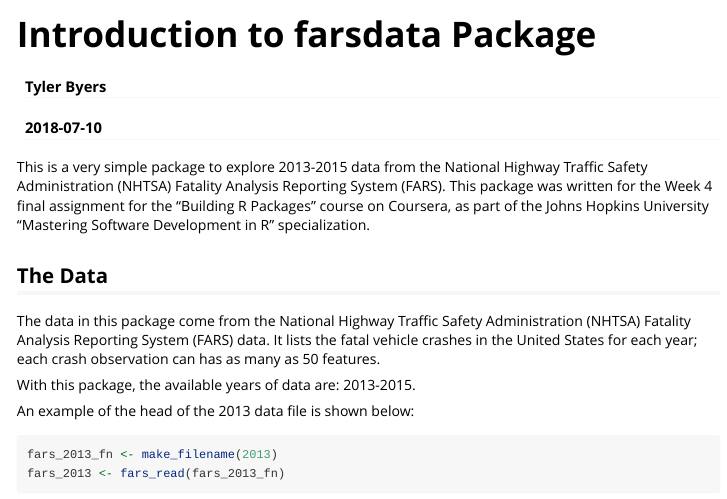
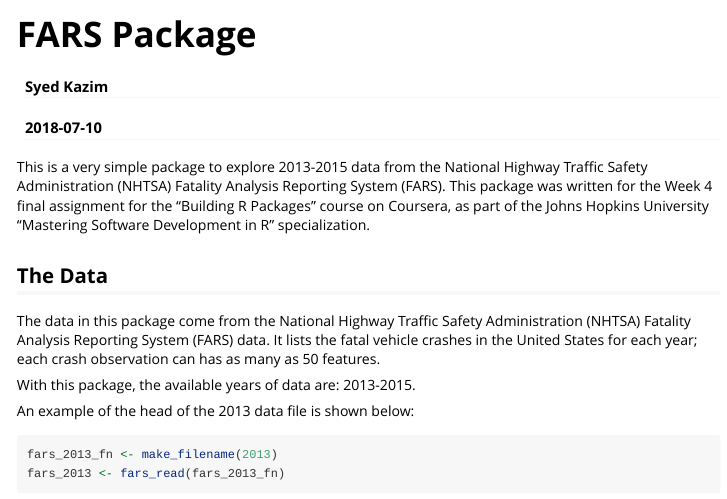
Before and after one commit to Kazim1212/fars_packagebuild, an R Markdown document (vignettes/introduction.Rmd): the page in a window 1100 px wide, from its top. Rendered offline with R 4.5, knitr and Pandoc, with nearby package versions; some code elsewhere in the file could not run offline; common packages that the code uses without loading them are loaded.

Commit message:
updated recently

```diff
--- a/vignettes/introduction.Rmd
+++ b/vignettes/introduction.Rmd
@@ -1,6 +1,6 @@
 ---
-title: "Introduction to farsdata Package"
-author: "Tyler Byers"
+title: "FARS Package"
+author: "Syed Kazim"
 date: "`r Sys.Date()`"
 output: rmarkdown::html_vignette
 vignette: >
```
Also changed, not shown: README.md, 1 other file.
